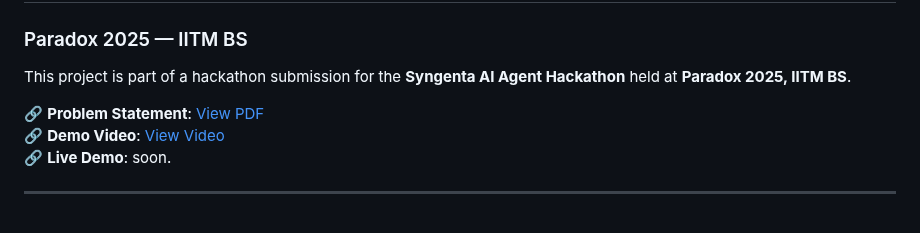
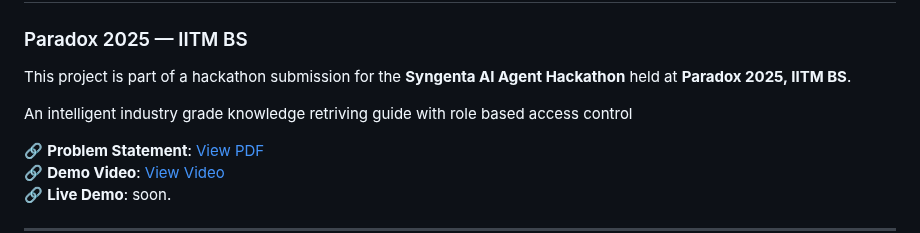
Before and after one commit to Siv4kumaru/chainchan, a Markdown page: README.md, the part around the change. Drawn GitHub-style; blank space fills up the shorter version.

```diff
--- a/README.md
+++ b/README.md
@@ -2,6 +2,8 @@
 ### Paradox 2025 — IITM BS
 
 This project is part of a hackathon submission for the **Syngenta AI Agent Hackathon** held at **Paradox 2025, IITM BS**.
+
+An intelligent industry grade knowledge retriving guide with role based access control
 
 🔗 **Problem Statement**: [View PDF](https://drive.google.com/file/d/1a9gaOJzXKhg4t05ra1uOhvWmn1EM8uAd/view)
 🔗 **Demo Video**: [View Video](https://drive.google.com/file/d/1a9gaOJzXKhg4t05ra1uOhvWmn1EM8uAd/view)
```
